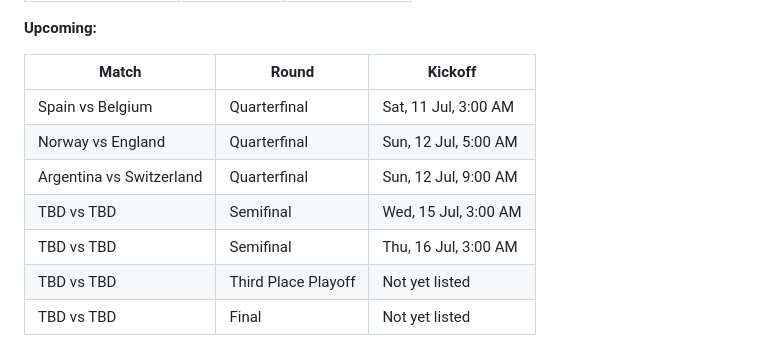
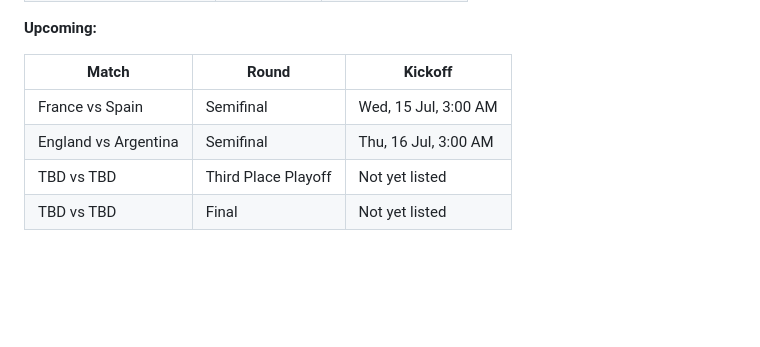
Before and after one commit to maeganeezie12/world_cup, a Markdown page: PRD.md, the part around one of its changes. GitHub-like rendering; blank space fills up the shorter version.

Commit message:
Update PRD schedule: record all 4 QF results, fill in SF matchups
France, Spain, England, and Argentina advance. Semifinals: France vs Spain
(15 Jul), England vs Argentina (16 Jul).

```diff
--- a/PRD.md
+++ b/PRD.md
@@ -88,11 +91,8 @@ All times as shown on the official schedule (source timezone as displayed — co
 
 | Match | Round | Kickoff |
 |---|---|---|
-| Spain vs Belgium | Quarterfinal | Sat, 11 Jul, 3:00 AM |
-| Norway vs England | Quarterfinal | Sun, 12 Jul, 5:00 AM |
-| Argentina vs Switzerland | Quarterfinal | Sun, 12 Jul, 9:00 AM |
-| TBD vs TBD | Semifinal | Wed, 15 Jul, 3:00 AM |
-| TBD vs TBD | Semifinal | Thu, 16 Jul, 3:00 AM |
+| France vs Spain | Semifinal | Wed, 15 Jul, 3:00 AM |
+| England vs Argentina | Semifinal | Thu, 16 Jul, 3:00 AM |
 | TBD vs TBD | Third Place Playoff | Not yet listed |
 | TBD vs TBD | Final | Not yet listed |
 
```
Also changed, not shown: other parts of PRD.md (+3 -0 lines).
